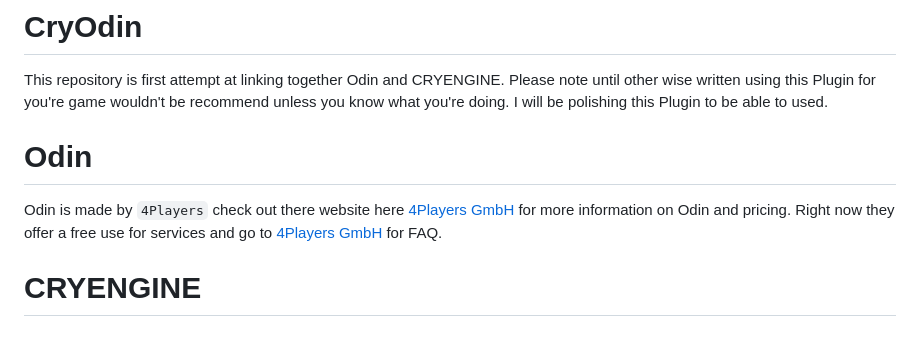
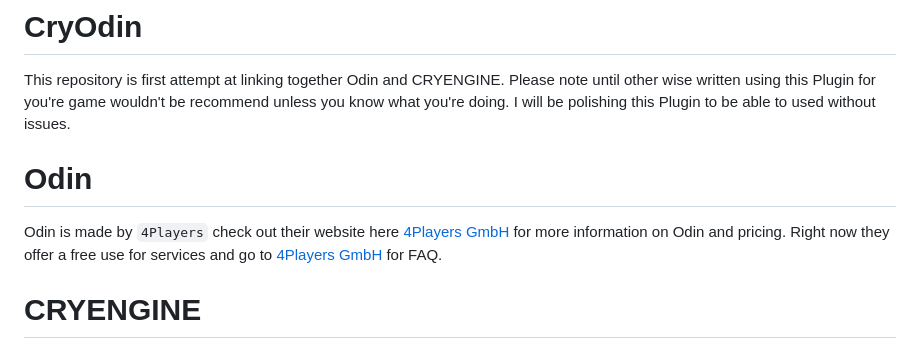
Before and after one commit to VonBismarck1986/CryOdin, a Markdown page: README.md, the part around one of its changes. Drawn GitHub-style.

```diff
--- a/README.md
+++ b/README.md
@@ -1,10 +1,10 @@
 # CryOdin
 This repository is first attempt at linking together Odin and CRYENGINE. Please note until other wise written
 using this Plugin for you're game wouldn't be recommend unless you know what you're doing. I will be polishing this
-Plugin to be able to used.
+Plugin to be able to used without issues.
 
 # Odin
- Odin is made by `4Players` check out there website here [4Players GmbH](https://www.4players.io/) for more information on Odin and pricing.
+ Odin is made by `4Players` check out their website here [4Players GmbH](https://www.4players.io/) for more information on Odin and pricing.
  Right now they offer a free use for services and go to [4Players GmbH](https://www.4players.io/odin/faq/) for FAQ.
 
  # CRYENGINE
```
Also changed, not shown: other parts of README.md (+1 -1 lines).
